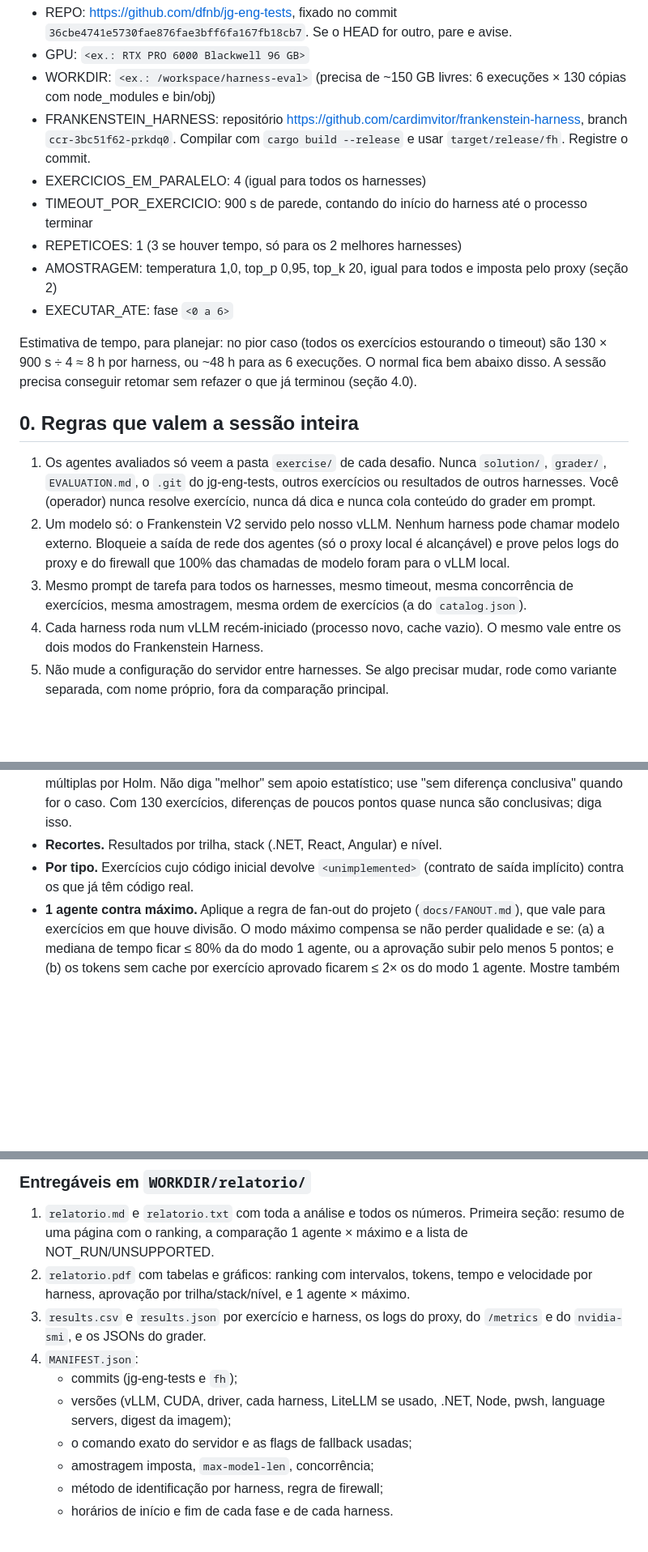
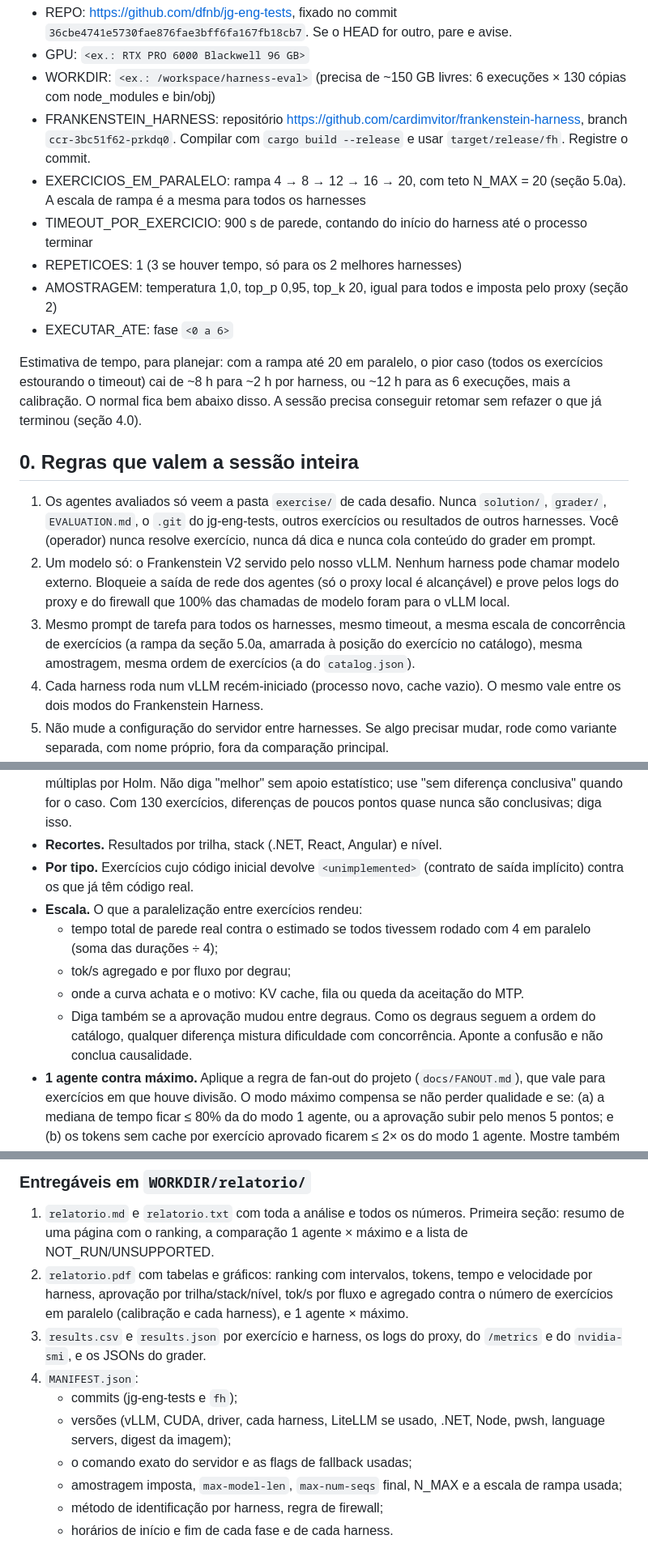
Before and after one commit to cardimvitor/frankenstein-harness, a Markdown page: docs/VALIDACAO_JG_ENG_TESTS.md, 3 parts joined by grey strips. Shown at 81% size. GitHub-like rendering; blank space fills up the shorter version.

```diff
--- a/docs/VALIDACAO_JG_ENG_TESTS.md
+++ b/docs/VALIDACAO_JG_ENG_TESTS.md
@@ -9,18 +9,18 @@ Nomes usados aqui: **Frankenstein V2** é o modelo (Qwen3.8-27B NVFP4 + MTP=3 no
 - GPU: `<ex.: RTX PRO 6000 Blackwell 96 GB>`
 - WORKDIR: `<ex.: /workspace/harness-eval>` (precisa de ~150 GB livres: 6 execuções × 130 cópias com node_modules e bin/obj)
 - FRANKENSTEIN_HARNESS: repositório https://github.com/cardimvitor/frankenstein-harness, branch `ccr-3bc51f62-prkdq0`. Compilar com `cargo build --release` e usar `target/release/fh`. Registre o commit.
-- EXERCICIOS_EM_PARALELO: 4 (igual para todos os harnesses)
+- EXERCICIOS_EM_PARALELO: rampa 4 → 8 → 12 → 16 → 20, com teto N_MAX = 20 (seção 5.0a). A escala de rampa é a mesma para todos os harnesses
 - TIMEOUT_POR_EXERCICIO: 900 s de parede, contando do início do harness até o processo terminar
 - REPETICOES: 1 (3 se houver tempo, só para os 2 melhores harnesses)
 - AMOSTRAGEM: temperatura 1,0, top_p 0,95, top_k 20, igual para todos e imposta pelo proxy (seção 2)
 - EXECUTAR_ATE: fase `<0 a 6>`
 
-Estimativa de tempo, para planejar: no pior caso (todos os exercícios estourando o timeout) são 130 × 900 s ÷ 4 ≈ 8 h por harness, ou ~48 h para as 6 execuções. O normal fica bem abaixo disso. A sessão precisa conseguir retomar sem refazer o que já terminou (seção 4.0).
+Estimativa de tempo, para planejar: com a rampa até 20 em paralelo, o pior caso (todos os exercícios estourando o timeout) cai de ~8 h para ~2 h por harness, ou ~12 h para as 6 execuções, mais a calibração. O normal fica bem abaixo disso. A sessão precisa conseguir retomar sem refazer o que já terminou (seção 4.0).
 
 ## 0. Regras que valem a sessão inteira
 1. Os agentes avaliados só veem a pasta `exercise/` de cada desafio. Nunca `solution/`, `grader/`, `EVALUATION.md`, o `.git` do jg-eng-tests, outros exercícios ou resultados de outros harnesses. Você (operador) nunca resolve exercício, nunca dá dica e nunca cola conteúdo do grader em prompt.
 2. Um modelo só: o Frankenstein V2 servido pelo nosso vLLM. Nenhum harness pode chamar modelo externo. Bloqueie a saída de rede dos agentes (só o proxy local é alcançável) e prove pelos logs do proxy e do firewall que 100% das chamadas de modelo foram para o vLLM local.
-3. Mesmo prompt de tarefa para todos os harnesses, mesmo timeout, mesma concorrência de exercícios, mesma amostragem, mesma ordem de exercícios (a do `catalog.json`).
+3. Mesmo prompt de tarefa para todos os harnesses, mesmo timeout, a mesma escala de concorrência de exercícios (a rampa da seção 5.0a, amarrada à posição do exercício no catálogo), mesma amostragem, mesma ordem de exercícios (a do `catalog.json`).
 4. Cada harness roda num vLLM recém-iniciado (processo novo, cache vazio). O mesmo vale entre os dois modos do Frankenstein Harness.
 5. Não mude a configuração do servidor entre harnesses. Se algo precisar mudar, rode como variante separada, com nome próprio, fora da comparação principal.
 6. Não grave chaves ou tokens em arquivo, log ou relatório. Nos logs, identifique chaves pelo SHA-256 truncado.
@@ -246,6 +288,11 @@ Com `max-num-seqs` fixo, esse modo pode saturar; isso é resultado, não erro. R
 - **Comparação pareada.** Exercício a exercício, entre cada par de harnesses: teste binomial exato bicaudal nos pares discordantes (McNemar exato) e intervalo de 95% da diferença de taxas por bootstrap pareado (10 000 reamostragens, semente fixa registrada). Corrija as comparações múltiplas por Holm. Não diga "melhor" sem apoio estatístico; use "sem diferença conclusiva" quando for o caso. Com 130 exercícios, diferenças de poucos pontos quase nunca são conclusivas; diga isso.
 - **Recortes.** Resultados por trilha, stack (.NET, React, Angular) e nível.
 - **Por tipo.** Exercícios cujo código inicial devolve `<unimplemented>` (contrato de saída implícito) contra os que já têm código real.
+- **Escala.** O que a paralelização entre exercícios rendeu:
+  - tempo total de parede real contra o estimado se todos tivessem rodado com 4 em paralelo (soma das durações ÷ 4);
+  - tok/s agregado e por fluxo por degrau;
+  - onde a curva achata e o motivo: KV cache, fila ou queda da aceitação do MTP.
+  - Diga também se a aprovação mudou entre degraus. Como os degraus seguem a ordem do catálogo, qualquer diferença mistura dificuldade com concorrência. Aponte a confusão e não conclua causalidade.
 - **1 agente contra máximo.** Aplique a regra de fan-out do projeto (`docs/FANOUT.md`), que vale para exercícios em que houve divisão. O modo máximo compensa se não perder qualidade e se: (a) a mediana de tempo ficar ≤ 80% da do modo 1 agente, ou a aprovação subir pelo menos 5 pontos; e (b) os tokens sem cache por exercício aprovado ficarem ≤ 2× os do modo 1 agente. Mostre também o resultado para todos os 130.
 - **Com repetições.** Se houver repetições, reporte a média por exercício e a variância entre elas. As estatísticas pareadas usam a taxa média por exercício.
 - **Referência externa**, marcada como ambiente diferente e fora das estatísticas: a rodada anterior do Frankenstein V2 com harness caseiro (57,7%, temperatura 0,2) e os resultados do Claude Opus 5.5 (50,0%) e do Sonnet 5.5 (47,7%) no Claude Code.
@@ -263,13 +310,13 @@ Use também o sinal empírico: critérios que nenhum harness passou e critérios
 
 ### Entregáveis em `WORKDIR/relatorio/`
 1. `relatorio.md` e `relatorio.txt` com toda a análise e todos os números. Primeira seção: resumo de uma página com o ranking, a comparação 1 agente × máximo e a lista de NOT_RUN/UNSUPPORTED.
-2. `relatorio.pdf` com tabelas e gráficos: ranking com intervalos, tokens, tempo e velocidade por harness, aprovação por trilha/stack/nível, e 1 agente × máximo.
+2. `relatorio.pdf` com tabelas e gráficos: ranking com intervalos, tokens, tempo e velocidade por harness, aprovação por trilha/stack/nível, tok/s por fluxo e agregado contra o número de exercícios em paralelo (calibração e cada harness), e 1 agente × máximo.
 3. `results.csv` e `results.json` por exercício e harness, os logs do proxy, do `/metrics` e do `nvidia-smi`, e os JSONs do grader.
 4. `MANIFEST.json`:
    - commits (jg-eng-tests e `fh`);
    - versões (vLLM, CUDA, driver, cada harness, LiteLLM se usado, .NET, Node, pwsh, language servers, digest da imagem);
    - o comando exato do servidor e as flags de fallback usadas;
-   - amostragem imposta, `max-model-len`, concorrência;
+   - amostragem imposta, `max-model-len`, `max-num-seqs` final, N_MAX e a escala de rampa usada;
    - método de identificação por harness, regra de firewall;
    - horários de início e fim de cada fase e de cada harness.
 
```
Also changed, not shown: other parts of docs/VALIDACAO_JG_ENG_TESTS.md (+46 -4 lines).
